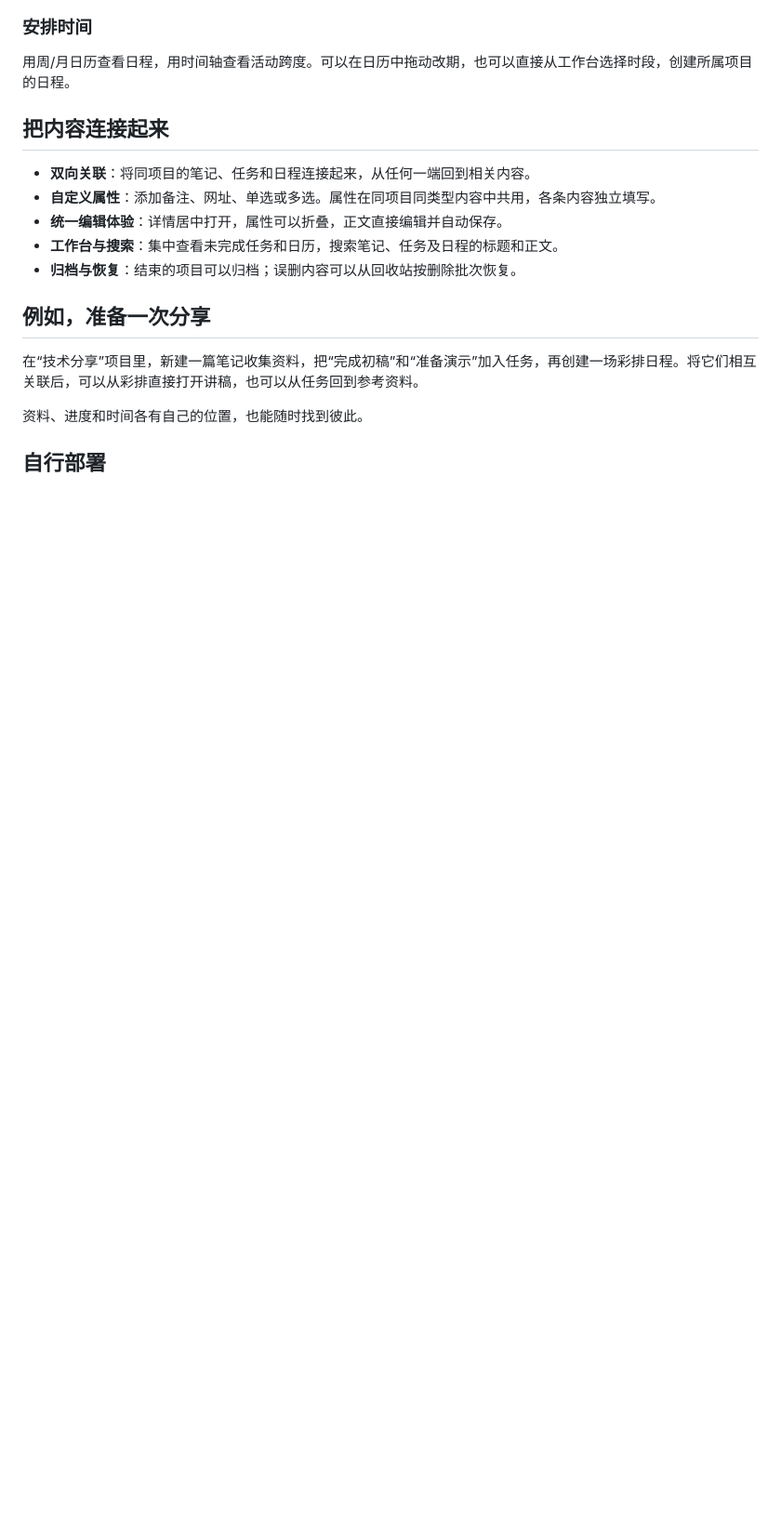
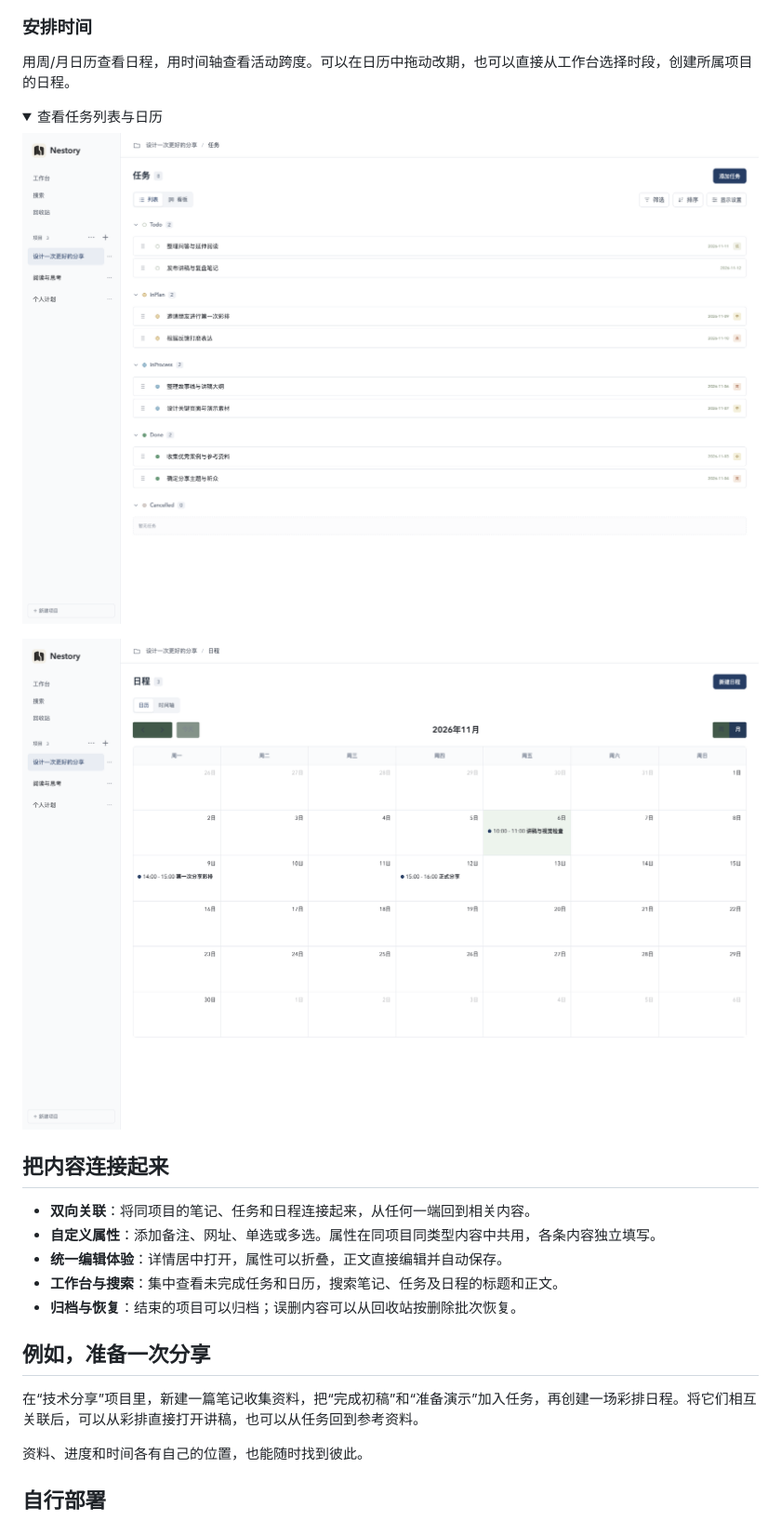
Before and after one commit to x1247897956/nestory, a Markdown page: README.md, the part around one of its changes. Shown at 93% size. GitHub-like rendering; pictures changed too: docs/assets/calendar.png (added), docs/assets/task-list.png (added); folded sections open; blank space fills up the shorter version.

```diff
--- a/README.md
+++ b/README.md
@@ -30,6 +42,15 @@ Nestory 是一个可以自行部署的个人工作空间。围绕项目整理笔
 ### 安排时间
 
 用周/月日历查看日程，用时间轴查看活动跨度。可以在日历中拖动改期，也可以直接从工作台选择时段，创建所属项目的日程。
+
+<details>
+<summary>查看任务列表与日历</summary>
+
+![Nestory 任务列表](docs/assets/task-list.png)
+
+![Nestory 月日历](docs/assets/calendar.png)
+
+</details>
 
 ## 把内容连接起来
 
```
Also changed, not shown: other parts of README.md (+13 -1 lines), docs/assets/README.md (added, +20 -0 lines), docs/assets/block-note.png (added), docs/assets/product-tour.gif (added), docs/assets/project-overview.png (added), docs/assets/task-board.png (added), 3 other files.
